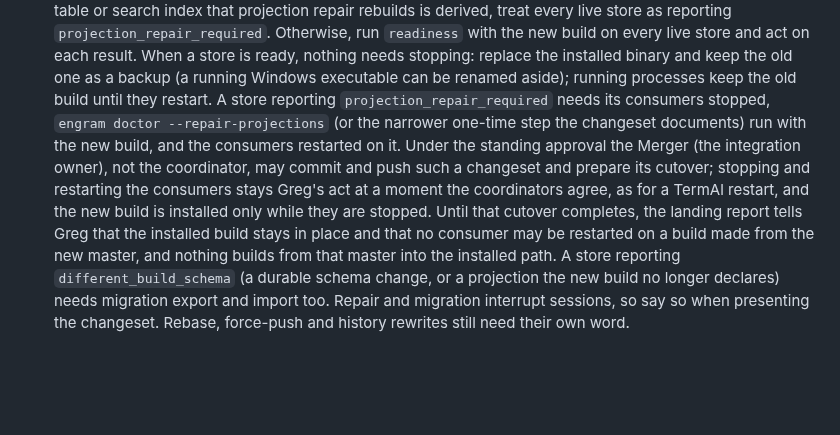
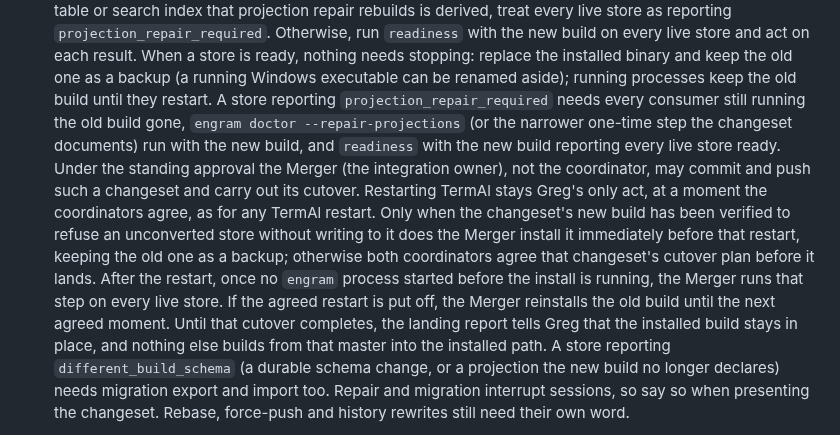
Before and after one commit to grlap/Engram, a Markdown page: AGENTS.md, the part around the change. Rendered like a GitHub page; blank space fills up the shorter version.

Commit message:
Align projection cutover with agent installation and deferred restart

```diff
--- a/AGENTS.md
+++ b/AGENTS.md
@@ -147,18 +147,24 @@ their presence in a file alone does not prove delivery.
   store is ready, nothing needs stopping: replace the installed binary and
   keep the old one as a backup (a running Windows executable can be
   renamed aside); running processes keep the old build until they
-  restart. A store reporting `projection_repair_required` needs its
-  consumers stopped, `engram doctor --repair-projections` (or the narrower
-  one-time step the changeset documents) run with the new build, and the
-  consumers restarted on it. Under the standing approval the Merger (the
-  integration owner), not the coordinator, may commit and push such a
-  changeset and prepare its cutover; stopping and
-  restarting the consumers stays Greg's act at a moment the coordinators
-  agree, as for a TermAl restart, and the new build is installed only while
-  they are stopped. Until that cutover completes, the landing report tells
-  Greg that the installed build stays in place and that no consumer may be
-  restarted on a build made from the new master, and nothing builds from
-  that master into the installed path. A store reporting
+  restart. A store reporting `projection_repair_required` needs every
+  consumer still running the old build gone,
+  `engram doctor --repair-projections` (or the narrower one-time step the
+  changeset documents) run with the new build, and `readiness` with the new build
+  reporting every live store ready. Under the standing approval the Merger
+  (the integration owner), not the coordinator, may commit and push such a
+  changeset and carry out its cutover. Restarting TermAl stays Greg's only
+  act, at a moment the coordinators agree, as for any TermAl restart. Only
+  when the changeset's new build has been verified to refuse an unconverted
+  store without writing to it does the Merger install it immediately before
+  that restart, keeping the old one as a backup; otherwise both coordinators
+  agree that changeset's cutover plan before it lands. After the restart,
+  once no `engram` process started before the install is running, the Merger
+  runs that step on every live store. If the agreed restart is put off, the
+  Merger reinstalls the old build until the next agreed moment. Until that
+  cutover completes, the landing report tells Greg that the installed build
+  stays in place, and nothing else builds from that master into the
+  installed path. A store reporting
   `different_build_schema` (a durable schema change, or a projection the
   new build no longer declares) needs migration export and import too.
   Repair and migration interrupt sessions, so say so when presenting the
```
Also changed, not shown: CLAUDE.md (+18 -12 lines).
